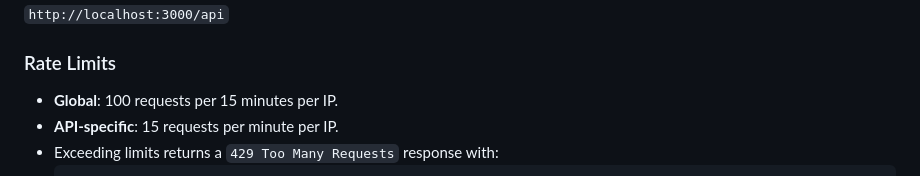
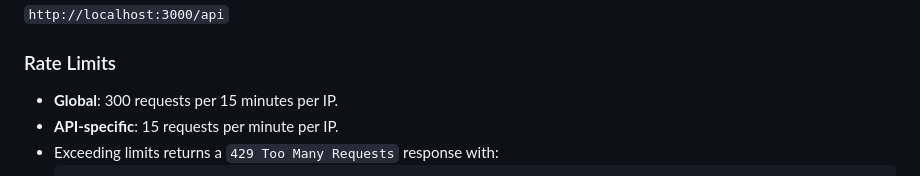
Before and after one commit to faisal-shohag/news-api, a Markdown page: README.md, the part around the change. GitHub-like rendering.

````diff
--- a/README.md
+++ b/README.md
@@ -43,7 +43,7 @@ bbc-bengali-scraper/
 `http://localhost:3000/api`
 
 ### Rate Limits
-- **Global**: 100 requests per 15 minutes per IP.
+- **Global**: 300 requests per 15 minutes per IP.
 - **API-specific**: 15 requests per minute per IP.
 - Exceeding limits returns a `429 Too Many Requests` response with:
   ```json
````
